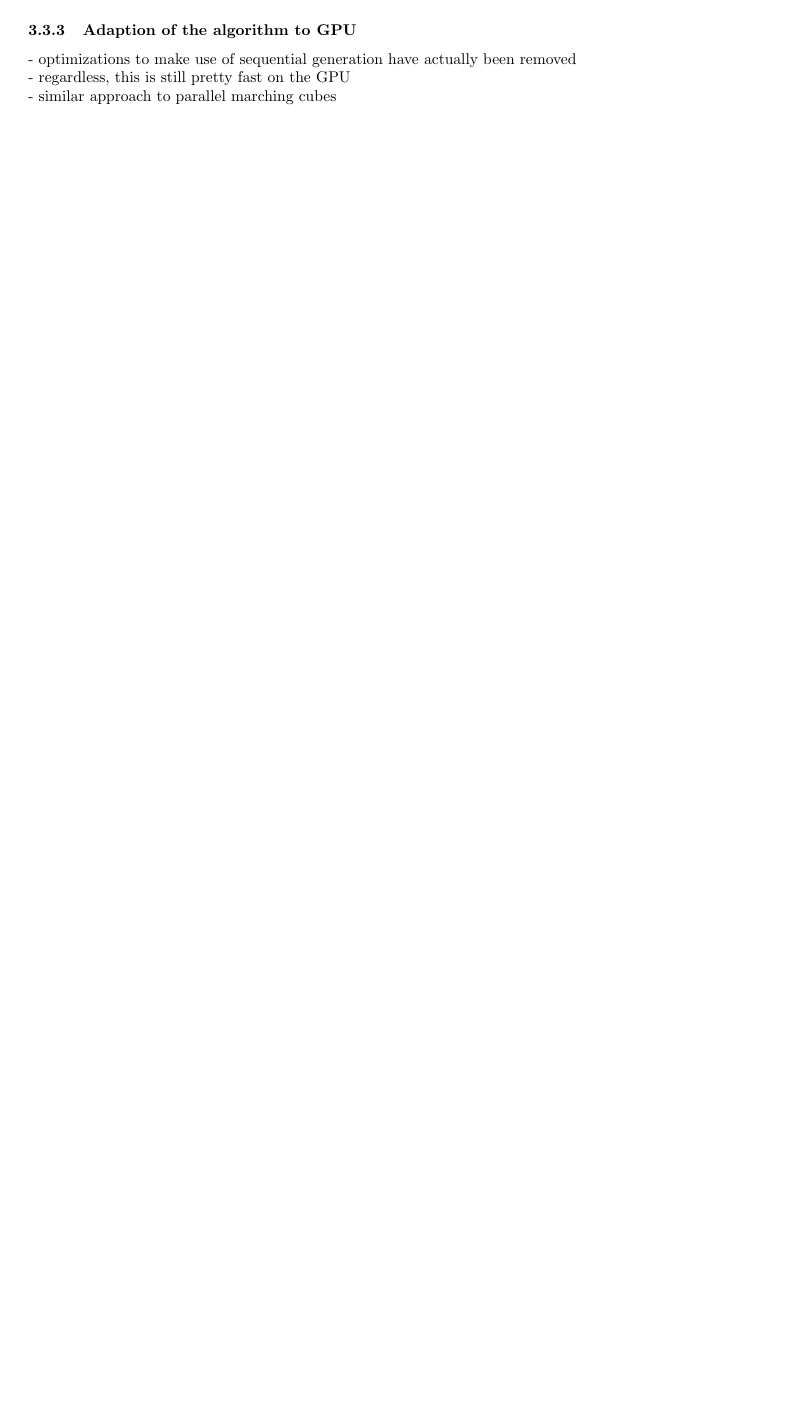
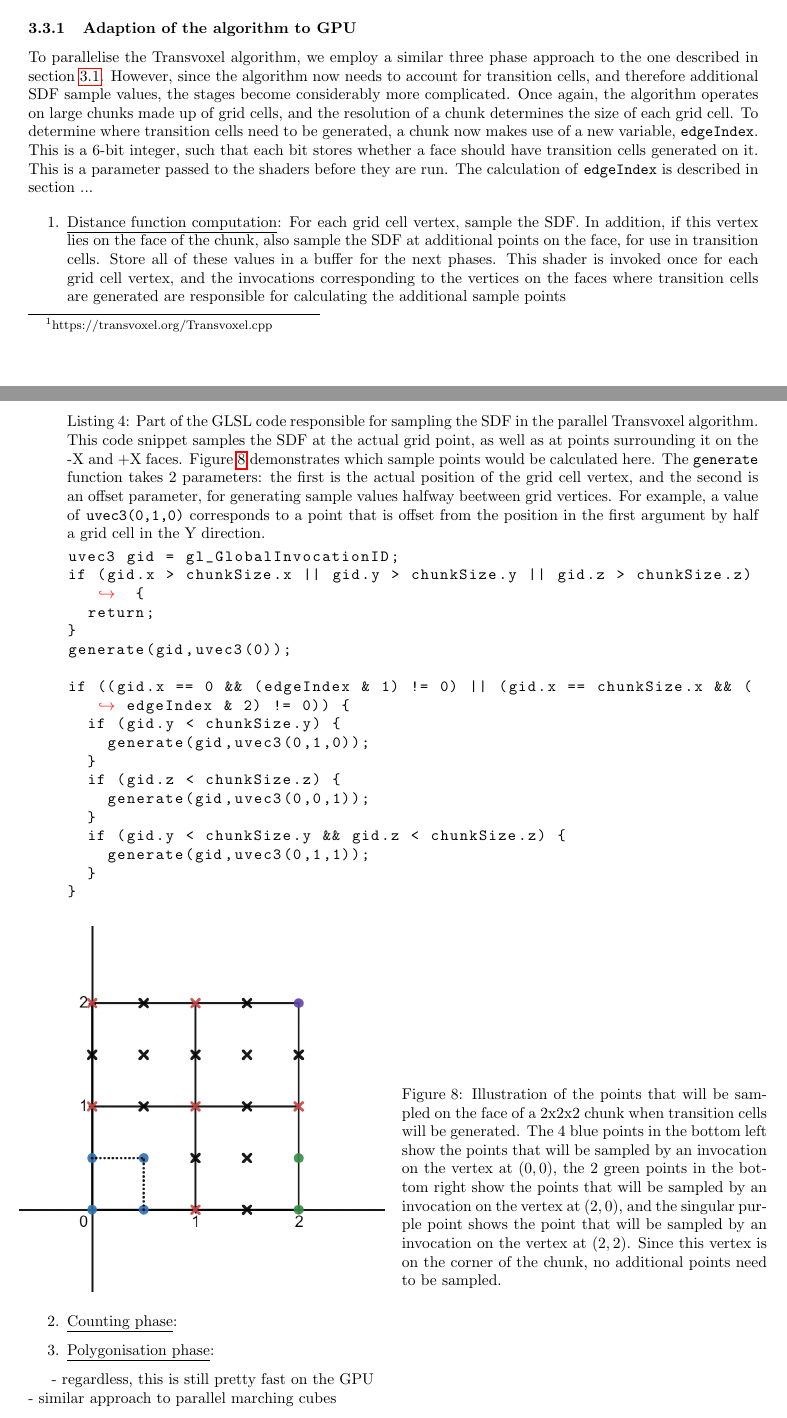
Before and after one commit to JC-G/Marching-Cubes, a LaTeX document (Writeup/document.tex): part of page 10 of 11 before the commit and two parts of pages 10 and 11 of 12 after it, the two joined at a grey line, cut so that both start at the same text, the shorter picture padded with empty space. Compiled offline with pdfLaTeX.

Commit message:
Begin writing up transvoxel

```diff
--- a/Writeup/document.tex
+++ b/Writeup/document.tex
@@ -201 +197,0 @@ Using the Marching Cubes algorithm with multiple different grid cell sizes cause
- - reference implementation is complicated so could do with explanation
@@ -202,5 +205,48 @@ Using the Marching Cubes algorithm with multiple different grid cell sizes cause
+The Transvoxel algorithm works similarly to the Marching Cubes algorithm, since it can be implemented to work independently on grid cells. Hence it is also an algorithm that greatly benefits from the parallel processing power of the GPU. The algorithm relies on large lookup tables in a similar way to the Marching Cubes algorithm. For these, we will modify a set of lookup tables provided by the original author of the Transvoxel algorithm \footnote{https://transvoxel.org/Transvoxel.cpp}
+% \subsubsection{How the algorithm works}
+%  - basically just a reference again\\
+%  - reference implementation is complicated so could do with explanation
 \subsubsection{Adaption of the algorithm to GPU}
- - optimizations to make use of sequential generation have actually been removed\\
+
+%  - optimizations to make use of sequential generation have actually been removed\\
+To parallelise the Transvoxel algorithm, we employ a similar three phase approach to the one described in section \ref{section:mc_gpu}. However, since the algorithm now needs to account for transition cells, and therefore additional SDF sample values, the stages become considerably more complicated. Once again, the algorithm operates on large chunks made up of grid cells, and the resolution of a chunk determines the size of each grid cell. To determine where transition cells need to be generated, a chunk now makes use of a new variable, \texttt{edgeIndex}. This is a 6-bit integer, such that each bit stores whether a face should have transition cells generated on it. This is a parameter passed to the shaders before they are run. The calculation of \texttt{edgeIndex} is described in section ... %TODO - reference this
+
+\begin{enumerate}
+\item \underline{Distance function computation}: For each grid cell vertex, sample the SDF. In addition, if this vertex lies on the face of the chunk, also sample the SDF at additional points on the face, for use in transition cells. Store all of these values in a buffer for the next phases. This shader is invoked once for each grid cell vertex, and the invocations corresponding to the vertices on the faces where transition cells are generated are responsible for calculating the additional sample points
+
+\begin{lstlisting}[language=C++,label={tv_generate},caption={Part of the GLSL code responsible for sampling the SDF in the parallel Transvoxel algorithm. This code snippet samples the SDF at the actual grid point, as well as at points surrounding it on the -X and +X faces. Figure \ref{fig:tv_gen_grid} demonstrates which sample points would be calculated here. The \texttt{generate} function takes 2 parameters: the first is the actual position of the grid cell vertex, and the second is an offset parameter, for generating sample values halfway beetween grid vertices. For example, a value of \texttt{uvec3(0,1,0)} corresponds to a point that is offset from the position in the first argument by half a grid cell in the Y direction.}]
+uvec3 gid = gl_GlobalInvocationID;
+if (gid.x > chunkSize.x || gid.y > chunkSize.y || gid.z > chunkSize.z) {
+  return;
+}
+generate(gid,uvec3(0));
+
+if ((gid.x == 0 && (edgeIndex & 1) != 0) || (gid.x == chunkSize.x && (edgeIndex & 2) != 0)) {
+  if (gid.y < chunkSize.y) {
+    generate(gid,uvec3(0,1,0));
+  }
+  if (gid.z < chunkSize.z) {
+    generate(gid,uvec3(0,0,1));
+  }
+  if (gid.y < chunkSize.y && gid.z < chunkSize.z) {
+    generate(gid,uvec3(0,1,1));
+  }
+}
+\end{lstlisting}
+
+\begin{SCfigure}[][h]
+  \caption{Illustration of the points that will be sampled on the face of a 2x2x2 chunk when transition cells will be generated. The 4 blue points in the bottom left show the points that will be sampled by an invocation on the vertex at $\left(0,0\right)$, the 2 green points in the bottom right show the points that will be sampled by an invocation on the vertex at $\left(2,0\right)$, and the singular purple point shows the point that will be sampled by an invocation on the vertex at $\left(2,2\right)$. Since this vertex is on the corner of the chunk, no additional points need to be sampled.}
+  \includegraphics[width=0.5\textwidth]{tv_gen_grid}
+  \label{fig:tv_gen_grid}
+\end{SCfigure}
+
+
+\item \underline{Counting phase}:
+\item \underline{Polygonisation phase}:
+
+\end{enumerate}
+
+
  - regardless, this is still pretty fast on the GPU\\
  - similar approach to parallel marching cubes\\
 \subsubsection{More issues}
```
Also changed, not shown: Writeup/mc.bib (+2 -0 lines), Writeup/images/transition_cells.PNG (added), Writeup/images/tv_gen_grid.png (added), Writeup/document.tex (12 more changed lines).
